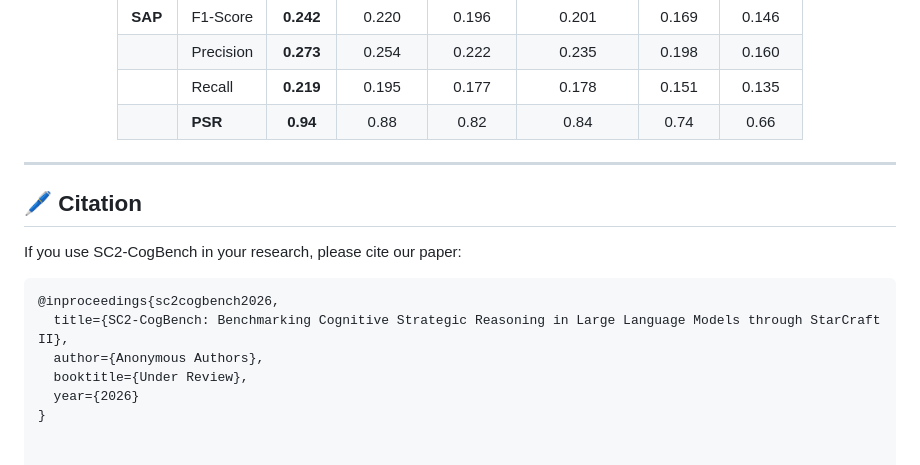
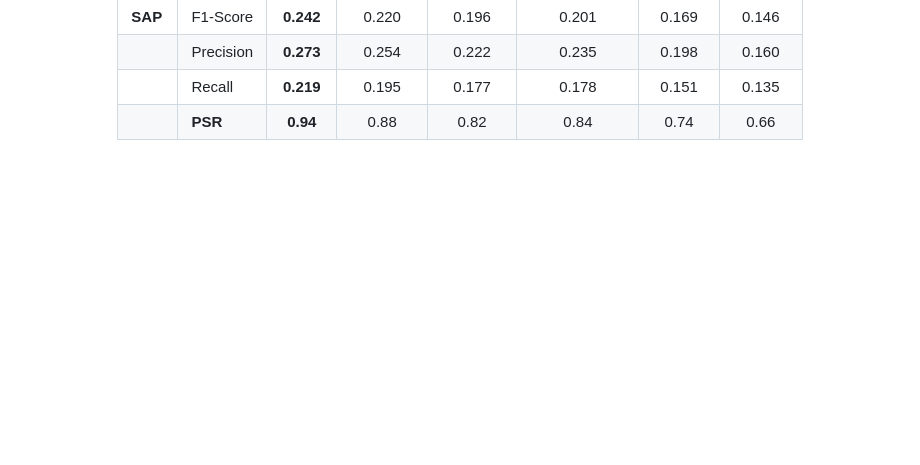
Before and after one commit to PlayeROnE-llh/SC2Cogbench, a Markdown page: README.md, the part around the change. Drawn GitHub-style; blank space fills up the shorter version.

````diff
--- a/README.md
+++ b/README.md
@@ -142,17 +142,3 @@ We evaluated **6 frontier LLMs** (GPT-5, Gemini 3 Pro, Claude 4 Sonnet, DeepSeek
 | | **PSR** | **0.94** | 0.88 | 0.82 | 0.84 | 0.74 | 0.66 |
 
 </div>
-
----
-
-## 🖊️ Citation
-
-If you use SC2-CogBench in your research, please cite our paper:
-
-```bibtex
-@inproceedings{sc2cogbench2026,
-  title={SC2-CogBench: Benchmarking Cognitive Strategic Reasoning in Large Language Models through StarCraft II},
-  author={Anonymous Authors},
-  booktitle={Under Review},
-  year={2026}
-}
````
